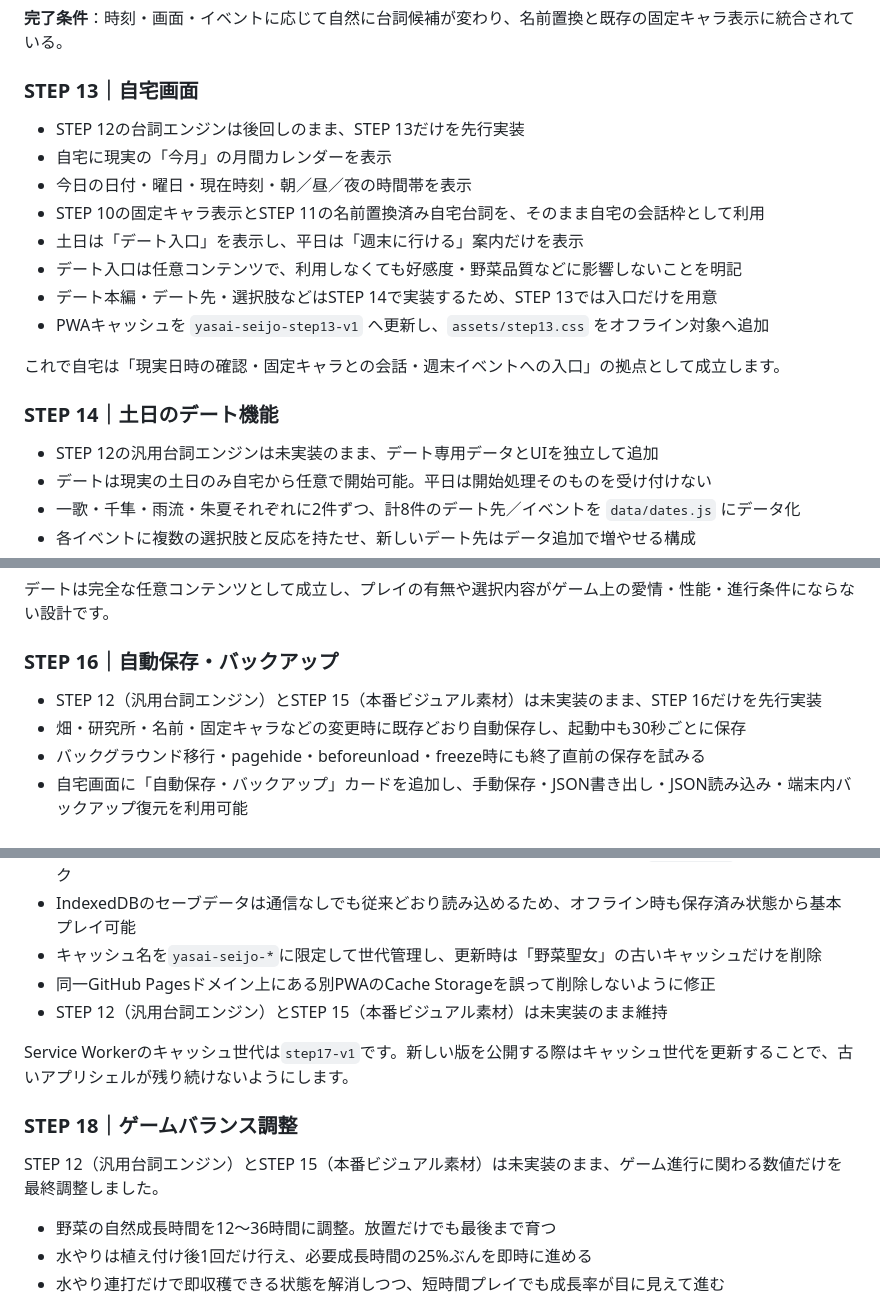
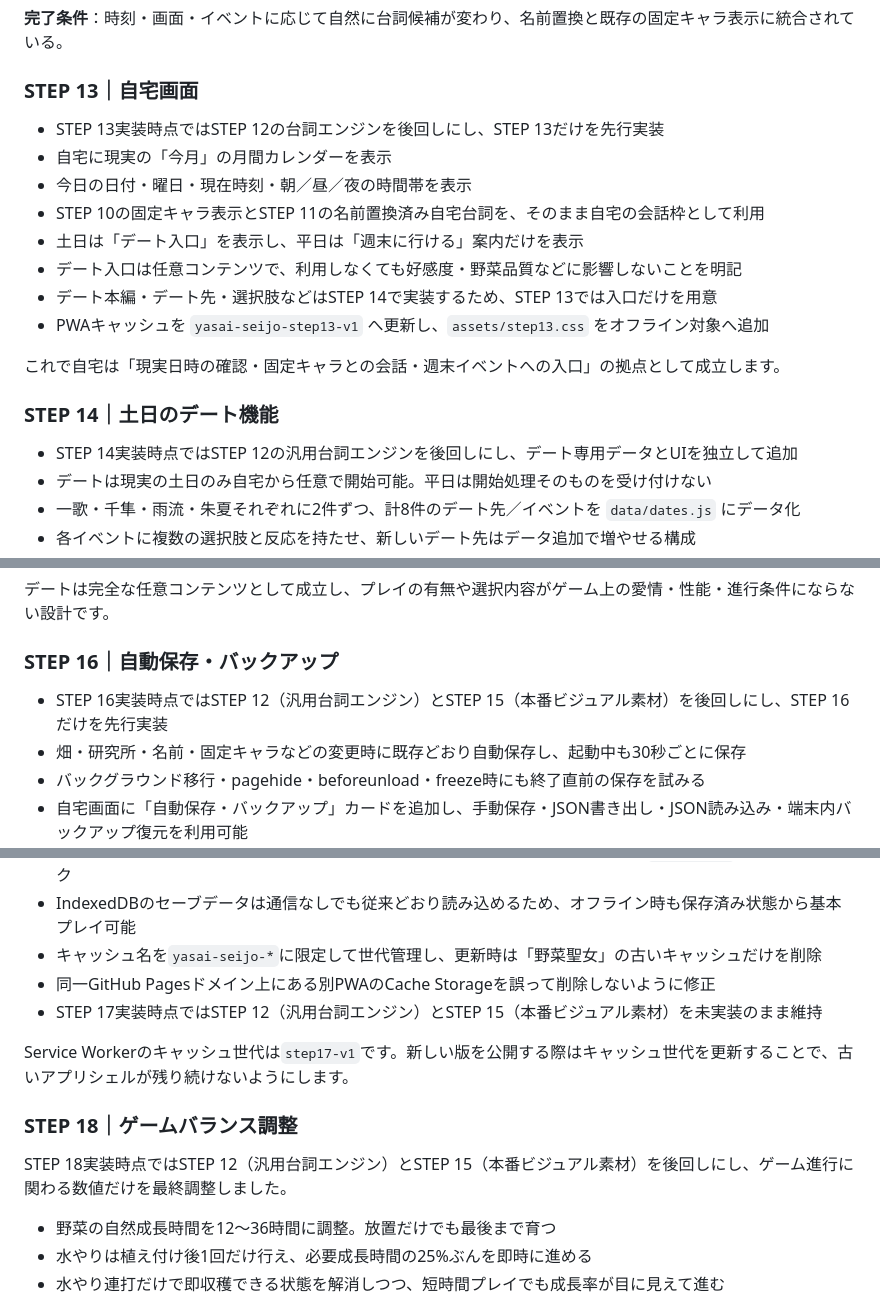
Before and after one commit to miumiu73my-beep/-, a Markdown page: README.md, 3 parts joined by grey strips. Rendered like a GitHub page.

Commit message:
Docs: clarify STEP 12 implementation history

```diff
--- a/README.md
+++ b/README.md
@@ -203,7 +203,7 @@ STEP 4のMVPで仮設定していた「かぶ24時間」は、STEP 6から原型
 
 ### STEP 13｜自宅画面
 
-- STEP 12の台詞エンジンは後回しのまま、STEP 13だけを先行実装
+- STEP 13実装時点ではSTEP 12の台詞エンジンを後回しにし、STEP 13だけを先行実装
 - 自宅に現実の「今月」の月間カレンダーを表示
 - 今日の日付・曜日・現在時刻・朝／昼／夜の時間帯を表示
 - STEP 10の固定キャラ表示とSTEP 11の名前置換済み自宅台詞を、そのまま自宅の会話枠として利用
@@ -216,7 +216,7 @@ STEP 4のMVPで仮設定していた「かぶ24時間」は、STEP 6から原型
 
 ### STEP 14｜土日のデート機能
 
-- STEP 12の汎用台詞エンジンは未実装のまま、デート専用データとUIを独立して追加
+- STEP 14実装時点ではSTEP 12の汎用台詞エンジンを後回しにし、デート専用データとUIを独立して追加
 - デートは現実の土日のみ自宅から任意で開始可能。平日は開始処理そのものを受け付けない
 - 一歌・千隼・雨流・朱夏それぞれに2件ずつ、計8件のデート先／イベントを `data/dates.js` にデータ化
 - 各イベントに複数の選択肢と反応を持たせ、新しいデート先はデータ追加で増やせる構成
@@ -231,7 +231,7 @@ STEP 4のMVPで仮設定していた「かぶ24時間」は、STEP 6から原型
 
 ### STEP 16｜自動保存・バックアップ
 
-- STEP 12（汎用台詞エンジン）とSTEP 15（本番ビジュアル素材）は未実装のまま、STEP 16だけを先行実装
+- STEP 16実装時点ではSTEP 12（汎用台詞エンジン）とSTEP 15（本番ビジュアル素材）を後回しにし、STEP 16だけを先行実装
 - 畑・研究所・名前・固定キャラなどの変更時に既存どおり自動保存し、起動中も30秒ごとに保存
 - バックグラウンド移行・pagehide・beforeunload・freeze時にも終了直前の保存を試みる
 - 自宅画面に「自動保存・バックアップ」カードを追加し、手動保存・JSON書き出し・JSON読み込み・端末内バックアップ復元を利用可能
@@ -255,13 +255,13 @@ STEP 4のMVPで仮設定していた「かぶ24時間」は、STEP 6から原型
 - IndexedDBのセーブデータは通信なしでも従来どおり読み込めるため、オフライン時も保存済み状態から基本プレイ可能
 - キャッシュ名を`yasai-seijo-*`に限定して世代管理し、更新時は「野菜聖女」の古いキャッシュだけを削除
 - 同一GitHub Pagesドメイン上にある別PWAのCache Storageを誤って削除しないように修正
-- STEP 12（汎用台詞エンジン）とSTEP 15（本番ビジュアル素材）は未実装のまま維持
+- STEP 17実装時点ではSTEP 12（汎用台詞エンジン）とSTEP 15（本番ビジュアル素材）を未実装のまま維持
 
 Service Workerのキャッシュ世代は`step17-v1`です。新しい版を公開する際はキャッシュ世代を更新することで、古いアプリシェルが残り続けないようにします。
 
 ### STEP 18｜ゲームバランス調整
 
-STEP 12（汎用台詞エンジン）とSTEP 15（本番ビジュアル素材）は未実装のまま、ゲーム進行に関わる数値だけを最終調整しました。
+STEP 18実装時点ではSTEP 12（汎用台詞エンジン）とSTEP 15（本番ビジュアル素材）を後回しにし、ゲーム進行に関わる数値だけを最終調整しました。
 
 - 野菜の自然成長時間を12〜36時間に調整。放置だけでも最後まで育つ
 - 水やりは植え付け後1回だけ行え、必要成長時間の25%ぶんを即時に進める
```
